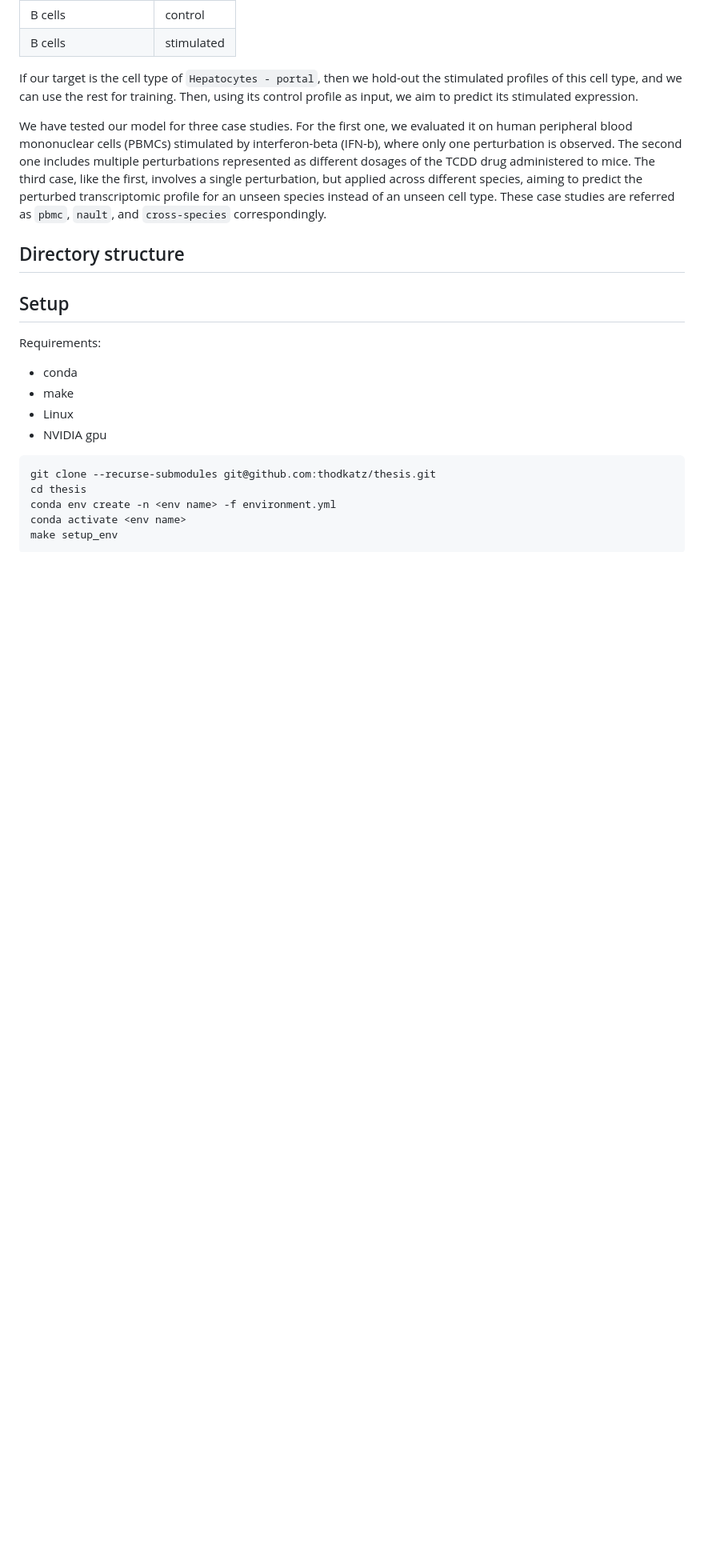
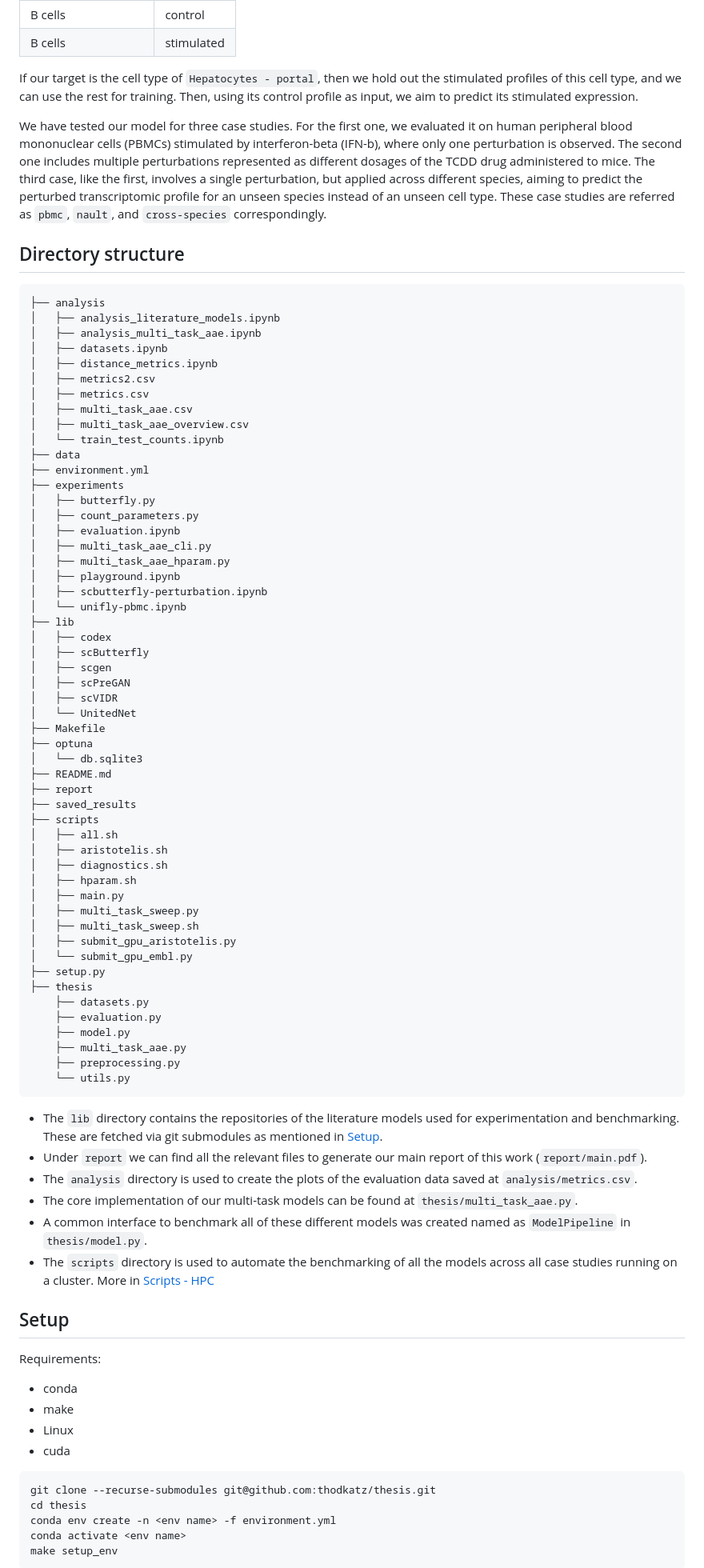
Before and after one commit to thodkatz/thesis, a Markdown page: README.md, the part around the change printed below. Shown: that part at 80% size. Drawn GitHub-style; blank space fills up the shorter version.

Commit message:
Update README
Add directory structure

````diff
--- a/README.md
+++ b/README.md
@@ -20,21 +20,82 @@ For example, let's suppose that we have two cell types and two conditions for ea
 |B cells   |control   |
 |B cells   |stimulated   |
 
-If our target is the cell type of `Hepatocytes - portal`, then we hold-out the stimulated profiles of this cell type, and we can use the rest for training. Then, using its control profile as input, we aim to predict its stimulated expression.
+If our target is the cell type of `Hepatocytes - portal`, then we hold out the stimulated profiles of this cell type, and we can use the rest for training. Then, using its control profile as input, we aim to predict its stimulated expression.
 
 We have tested our model for three case studies. For the first one, we evaluated it on human peripheral blood mononuclear cells (PBMCs) stimulated by interferon-beta (IFN-b), where only one perturbation is observed. The second one includes multiple perturbations represented as different dosages of the TCDD drug administered to mice. The third case, like the first, involves a single perturbation, but applied across different species, aiming to predict the perturbed transcriptomic profile for an unseen species instead of an unseen cell type. These case studies are referred as `pbmc`, `nault`, and `cross-species` correspondingly.
 
 ## Directory structure
 
+```
+├── analysis
+│   ├── analysis_literature_models.ipynb
+│   ├── analysis_multi_task_aae.ipynb
+│   ├── datasets.ipynb
+│   ├── distance_metrics.ipynb
+│   ├── metrics2.csv
+│   ├── metrics.csv
+│   ├── multi_task_aae.csv
+│   ├── multi_task_aae_overview.csv
+│   └── train_test_counts.ipynb
+├── data
+├── environment.yml
+├── experiments
+│   ├── butterfly.py
+│   ├── count_parameters.py
+│   ├── evaluation.ipynb
+│   ├── multi_task_aae_cli.py
+│   ├── multi_task_aae_hparam.py
+│   ├── playground.ipynb
+│   ├── scbutterfly-perturbation.ipynb
+│   └── unifly-pbmc.ipynb
+├── lib
+│   ├── codex
+│   ├── scButterfly
+│   ├── scgen
+│   ├── scPreGAN
+│   ├── scVIDR
+│   └── UnitedNet
+├── Makefile
+├── optuna
+│   └── db.sqlite3
+├── README.md
+├── report
+├── saved_results
+├── scripts
+│   ├── all.sh
+│   ├── aristotelis.sh
+│   ├── diagnostics.sh
+│   ├── hparam.sh
+│   ├── main.py
+│   ├── multi_task_sweep.py
+│   ├── multi_task_sweep.sh
+│   ├── submit_gpu_aristotelis.py
+│   └── submit_gpu_embl.py
+├── setup.py
+├── thesis
+    ├── datasets.py
+    ├── evaluation.py
+    ├── model.py
+    ├── multi_task_aae.py
+    ├── preprocessing.py
+    └── utils.py
+```
+
+- The `lib` directory contains the repositories of the literature models used for experimentation and benchmarking. These are fetched via git submodules as mentioned in [Setup](#setup).
+- Under `report` we can find all the relevant files to generate our main report of this work (`report/main.pdf`).
+- The `analysis` directory is used to create the plots of the evaluation data saved at `analysis/metrics.csv`.
+- The core implementation of our multi-task models can be found at `thesis/multi_task_aae.py`.
+- A common interface to benchmark all of these different models was created named as `ModelPipeline` in `thesis/model.py`.
+- The `scripts` directory is used to automate the benchmarking of all the models across all case studies running on a cluster. More in [Scripts - HPC](#scripts)
 
 
-## Setup
+## <a name="setup"></a> Setup
 
 Requirements:
 - conda
 - make
 - Linux
-- NVIDIA gpu
+- cuda
 
 ```
 git clone --recurse-submodules git@github.com:thodkatz/thesis.git
````
Also changed, not shown: other parts of README.md (+4 -4 lines).
